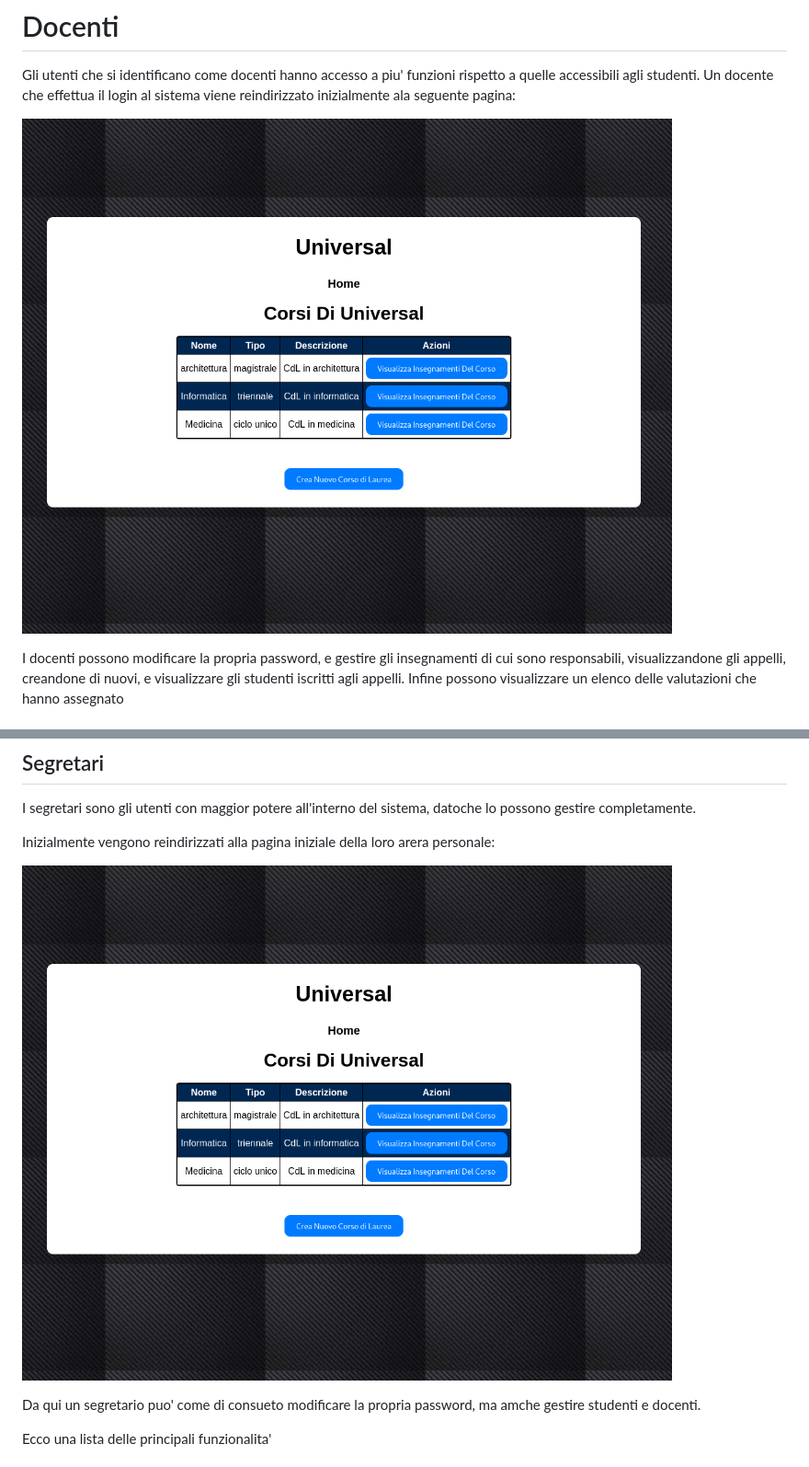
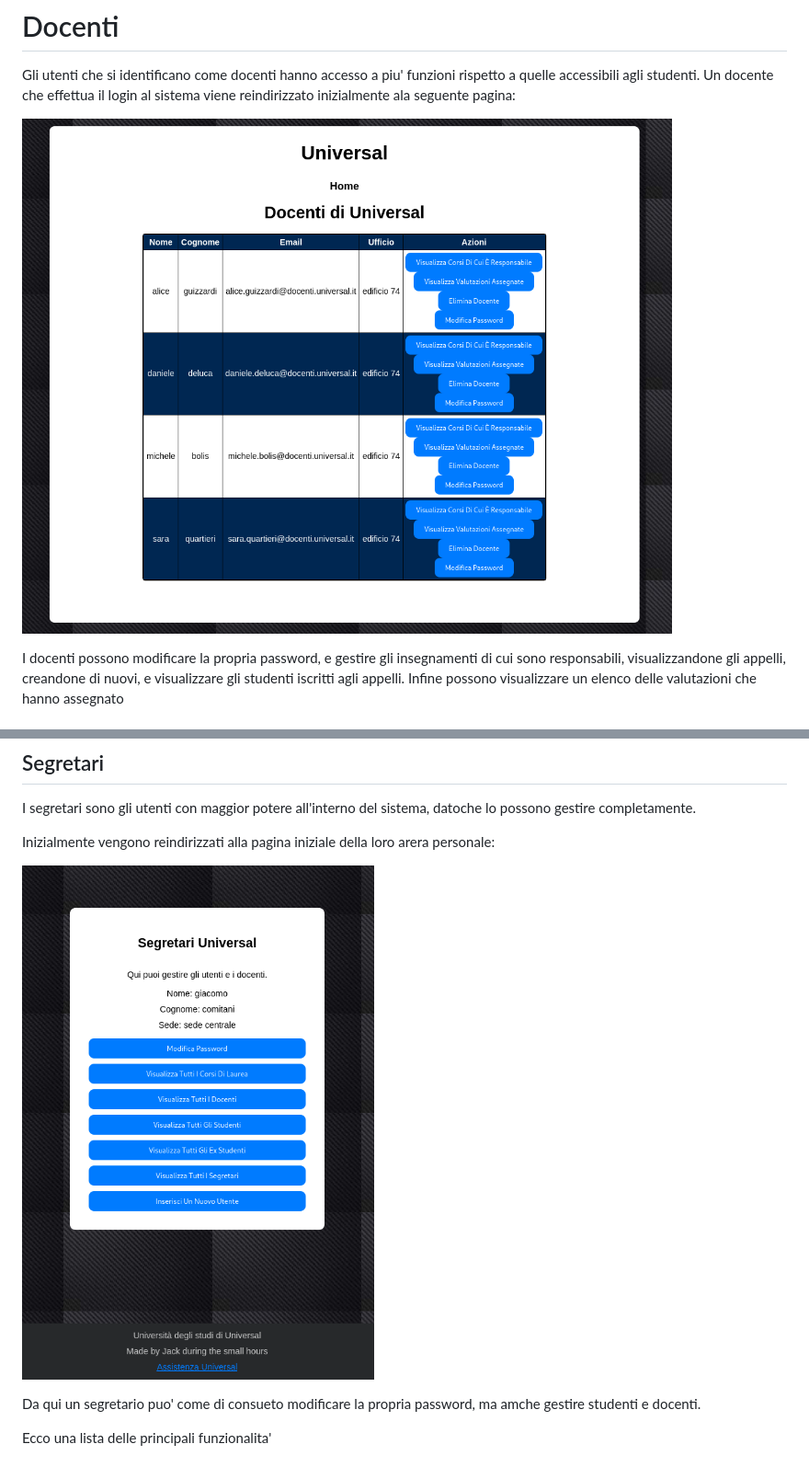
Before and after one commit to comitanigiacomo/Universal, a Markdown page: progetto/docs/documentazione_tecnica.md, 2 parts joined by grey strips. Shown: that part at 92% size. GitHub-like rendering; pictures changed too: progetto/docs/image-6.png (added).

```diff
--- a/progetto/docs/documentazione_tecnica.md
+++ b/progetto/docs/documentazione_tecnica.md
@@ -258,7 +258,7 @@ La procedura svolge i seguenti passaggi:
 
 Gli utenti che si identificano come docenti hanno accesso a piu' funzioni rispetto a quelle accessibili agli studenti. Un docente che effettua il login al sistema viene reindirizzato inizialmente ala seguente pagina:
 
-![alt text](image-1.png)
+![alt text](image-3.png)
 
 I docenti possono modificare la propria password, e gestire gli insegnamenti di cui sono responsabili, visualizzandone gli appelli, creandone di nuovi, e visualizzare gli studenti iscritti agli appelli. Infine possono visualizzare un elenco delle valutazioni che hanno assegnato
 
@@ -314,7 +314,7 @@ I segretari sono gli utenti con maggior potere all'interno del sistema, datoche
 
 Inizialmente vengono reindirizzati alla pagina iniziale della loro arera personale:
 
-![alt text](image-1.png)
+![alt text](image-6.png)
 
 Da qui un segretario puo' come di consueto modificare la propria password, ma amche gestire studenti e docenti.
 
```
